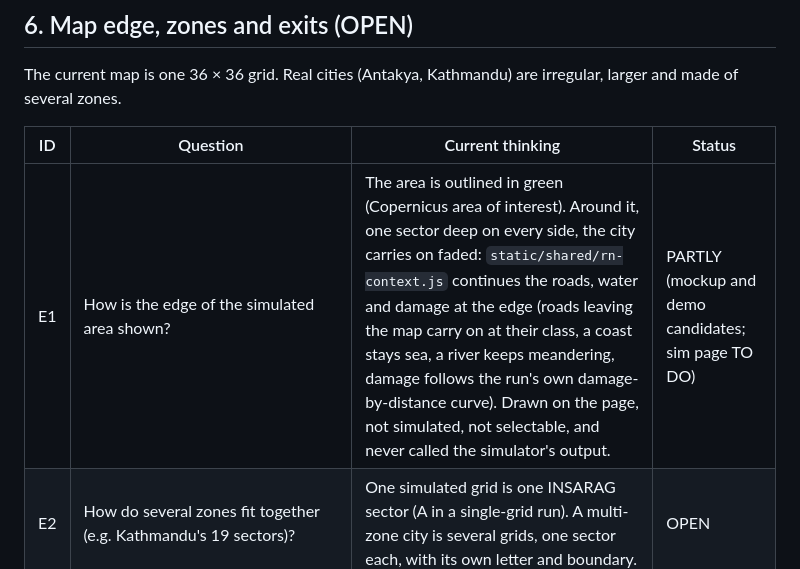
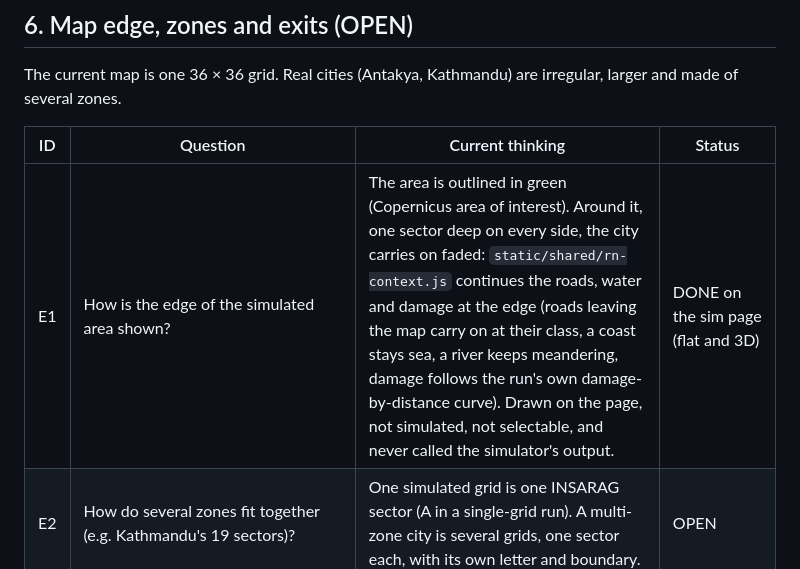
Before and after one commit to Aru-h/RescueNet, a Markdown page: docs/REQUIREMENTS.md, the part around the change. GitHub-like rendering.

Commit message:
REQUIREMENTS E1: the faded surroundings are on the sim page

```diff
--- a/docs/REQUIREMENTS.md
+++ b/docs/REQUIREMENTS.md
@@ -82,7 +82,7 @@ The current map is one 36 × 36 grid. Real cities (Antakya, Kathmandu) are irreg
 
 | ID | Question | Current thinking | Status |
 |---|---|---|---|
-| E1 | How is the edge of the simulated area shown? | The area is outlined in green (Copernicus area of interest). Around it, one sector deep on every side, the city carries on faded: `static/shared/rn-context.js` continues the roads, water and damage at the edge (roads leaving the map carry on at their class, a coast stays sea, a river keeps meandering, damage follows the run's own damage-by-distance curve). Drawn on the page, not simulated, not selectable, and never called the simulator's output. | PARTLY (mockup and demo candidates; sim page TO DO) |
+| E1 | How is the edge of the simulated area shown? | The area is outlined in green (Copernicus area of interest). Around it, one sector deep on every side, the city carries on faded: `static/shared/rn-context.js` continues the roads, water and damage at the edge (roads leaving the map carry on at their class, a coast stays sea, a river keeps meandering, damage follows the run's own damage-by-distance curve). Drawn on the page, not simulated, not selectable, and never called the simulator's output. | DONE on the sim page (flat and 3D) |
 | E2 | How do several zones fit together (e.g. Kathmandu's 19 sectors)? | One simulated grid is one INSARAG sector (A in a single-grid run). A multi-zone city is several grids, one sector each, with its own letter and boundary. | OPEN |
 | E4 | Bigger maps in sim mode (later version). Board mode stays one 36 × 36 sector. Sim mode is sized in whole sectors (1 × 1, 2 × 2, 3 × 3), each sector its own cell of 10 teams running today's consensus (it is written for at most 16 teams), with cross-sector hand-off after. Needs: the grid size as a laptop build option, the generator's building and junction limits scaled (they are laptop-only storage, so the board is unaffected), `check-state-hash` still bit-for-bit for one sector, and a fresh evaluation before any claim about larger maps. | | DEFERRED |
 | E3 | Exit tunnels (evacuation gateways). The old dashboard's tunnels used brute-forced paths and caused problems. | Not carried over. Redesign: exits sit where real roads cross the area's edge, derived from the road network, not searched for. | OPEN; old tunnel code excluded |
```
